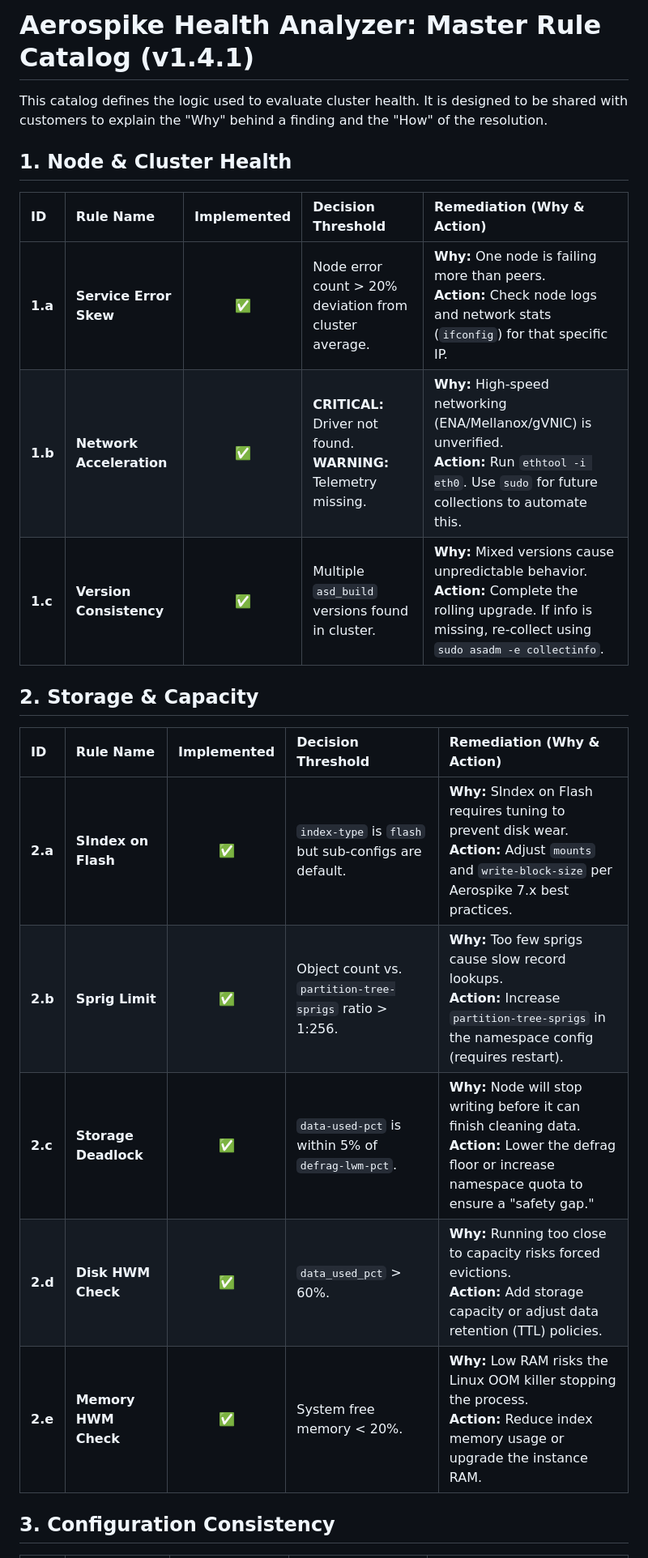
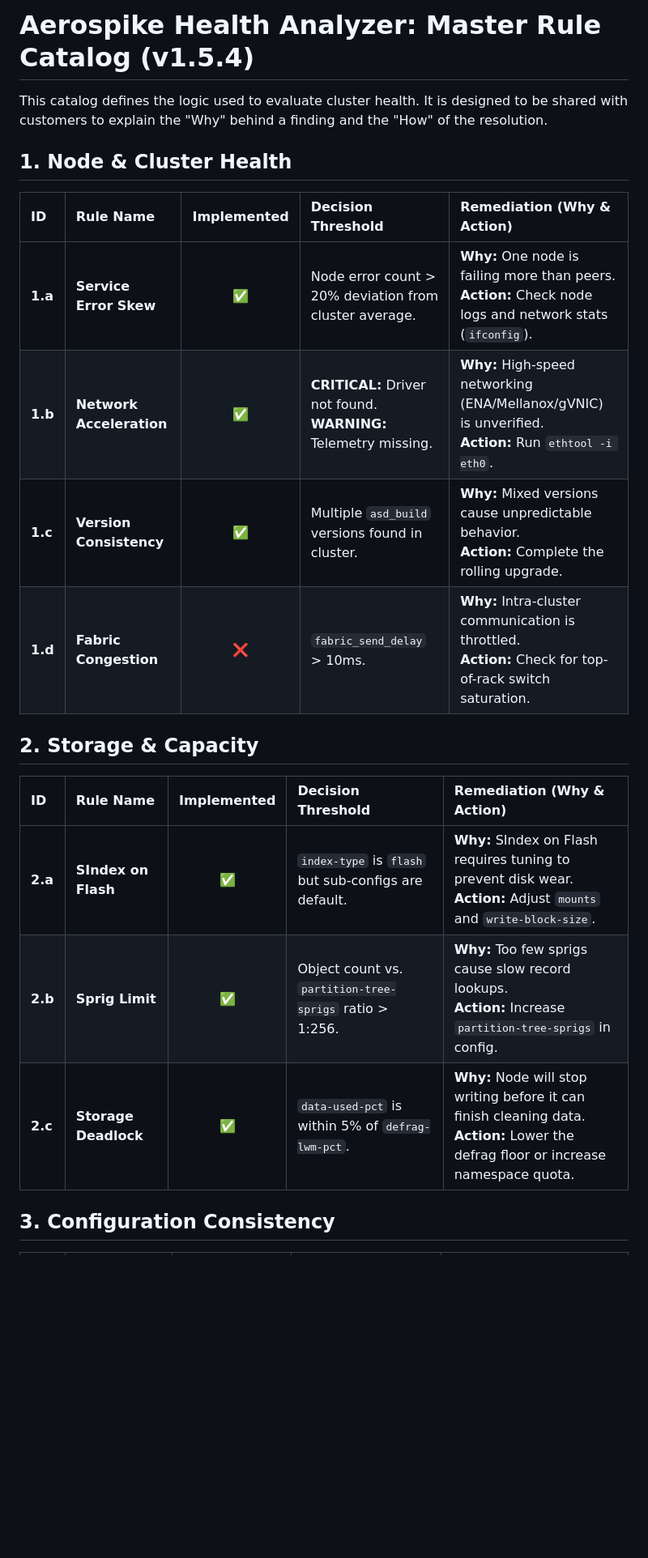
Before and after one commit to wmaddux/quarto-test, a Markdown page: CATALOG.md, the part around one of its changes. Shown at 81% size. GitHub-like rendering; blank space fills up the shorter version.

Commit message:
DOCS: Finalized Master Rule Catalog with Rule 6.a and Roadmap (v1.5.4)

```diff
--- a/CATALOG.md
+++ b/CATALOG.md
@@ -1,4 +1,4 @@
-# Aerospike Health Analyzer: Master Rule Catalog (v1.4.1)
+# Aerospike Health Analyzer: Master Rule Catalog (v1.5.4)
 
 This catalog defines the logic used to evaluate cluster health. It is designed to be shared with customers to explain the "Why" behind a finding and the "How" of the resolution.
 
@@ -6,19 +6,18 @@ This catalog defines the logic used to evaluate cluster health. It is designed t
 
 | ID | Rule Name | Implemented | Decision Threshold | Remediation (Why & Action) |
 | :--- | :--- | :---: | :--- | :--- |
-| **1.a** | **Service Error Skew** | ✅ | Node error count > 20% deviation from cluster average. | **Why:** One node is failing more than peers.<br>**Action:** Check node logs and network stats (`ifconfig`) for that specific IP. |
-| **1.b** | **Network Acceleration** | ✅ | **CRITICAL:** Driver not found.<br>**WARNING:** Telemetry missing. | **Why:** High-speed networking (ENA/Mellanox/gVNIC) is unverified.<br>**Action:** Run `ethtool -i eth0`. Use `sudo` for future collections to automate this. |
-| **1.c** | **Version Consistency** | ✅ | Multiple `asd_build` versions found in cluster. | **Why:** Mixed versions cause unpredictable behavior.<br>**Action:** Complete the rolling upgrade. If info is missing, re-collect using `sudo asadm -e collectinfo`. |
+| **1.a** | **Service Error Skew** | ✅ | Node error count > 20% deviation from cluster average. | **Why:** One node is failing more than peers.<br>**Action:** Check node logs and network stats (`ifconfig`). |
+| **1.b** | **Network Acceleration** | ✅ | **CRITICAL:** Driver not found.<br>**WARNING:** Telemetry missing. | **Why:** High-speed networking (ENA/Mellanox/gVNIC) is unverified.<br>**Action:** Run `ethtool -i eth0`. |
+| **1.c** | **Version Consistency** | ✅ | Multiple `asd_build` versions found in cluster. | **Why:** Mixed versions cause unpredictable behavior.<br>**Action:** Complete the rolling upgrade. |
+| **1.d** | **Fabric Congestion** | ❌ | `fabric_send_delay` > 10ms. | **Why:** Intra-cluster communication is throttled.<br>**Action:** Check for top-of-rack switch saturation. |
 
 ## 2. Storage & Capacity
 
 | ID | Rule Name | Implemented | Decision Threshold | Remediation (Why & Action) |
 | :--- | :--- | :---: | :--- | :--- |
-| **2.a** | **SIndex on Flash** | ✅ | `index-type` is `flash` but sub-configs are default. | **Why:** SIndex on Flash requires tuning to prevent disk wear.<br>**Action:** Adjust `mounts` and `write-block-size` per Aerospike 7.x best practices. |
-| **2.b** | **Sprig Limit** | ✅ | Object count vs. `partition-tree-sprigs` ratio > 1:256. | **Why:** Too few sprigs cause slow record lookups.<br>**Action:** Increase `partition-tree-sprigs` in the namespace config (requires restart). |
-| **2.c** | **Storage Deadlock** | ✅ | `data-used-pct` is within 5% of `defrag-lwm-pct`. | **Why:** Node will stop writing before it can finish cleaning data.<br>**Action:** Lower the defrag floor or increase namespace quota to ensure a "safety gap." |
-| **2.d** | **Disk HWM Check** | ✅ | `data_used_pct` > 60%. | **Why:** Running too close to capacity risks forced evictions.<br>**Action:** Add storage capacity or adjust data retention (TTL) policies. |
-| **2.e** | **Memory HWM Check** | ✅ | System free memory < 20%. | **Why:** Low RAM risks the Linux OOM killer stopping the process.<br>**Action:** Reduce index memory usage or upgrade the instance RAM. |
+| **2.a** | **SIndex on Flash** | ✅ | `index-type` is `flash` but sub-configs are default. | **Why:** SIndex on Flash requires tuning to prevent disk wear.<br>**Action:** Adjust `mounts` and `write-block-size`. |
+| **2.b** | **Sprig Limit** | ✅ | Object count vs. `partition-tree-sprigs` ratio > 1:256. | **Why:** Too few sprigs cause slow record lookups.<br>**Action:** Increase `partition-tree-sprigs` in config. |
+| **2.c** | **Storage Deadlock** | ✅ | `data-used-pct` is within 5% of `defrag-lwm-pct`. | **Why:** Node will stop writing before it can finish cleaning data.<br>**Action:** Lower the defrag floor or increase namespace quota. |
 
 ## 3. Configuration Consistency
 
```
Also changed, not shown: other parts of CATALOG.md (+18 -7 lines).
